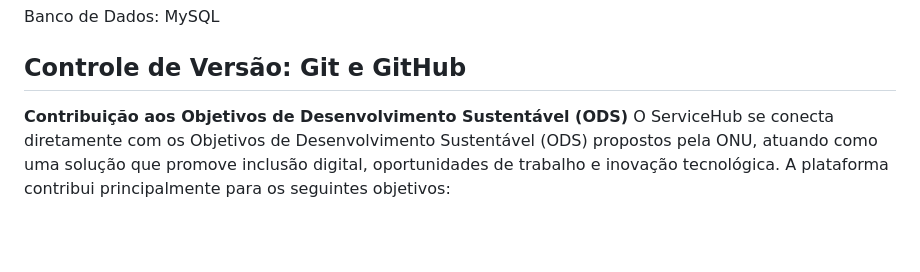
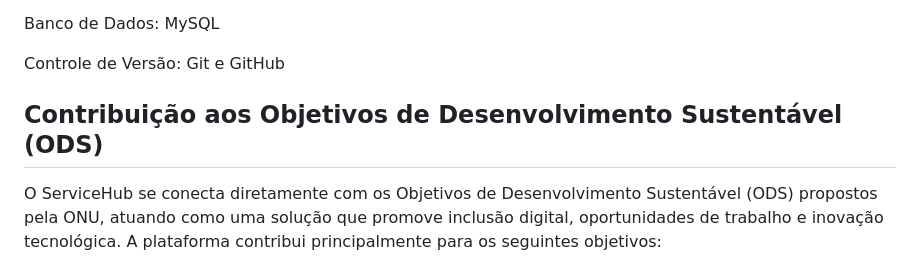
Before and after one commit to karizeviecelli/projeto_entra_21_2025, a Markdown page: documentacao.md, the part around the change. Rendered like a GitHub page; blank space fills up the shorter version.

```diff
--- a/documentacao.md
+++ b/documentacao.md
@@ -81,8 +81,9 @@ Banco de Dados: MySQL
 
 
 Controle de Versão: Git e GitHub
+
+**Contribuição aos Objetivos de Desenvolvimento Sustentável (ODS)**
 ---
-**Contribuição aos Objetivos de Desenvolvimento Sustentável (ODS)**
 O ServiceHub se conecta diretamente com os Objetivos de Desenvolvimento Sustentável (ODS) propostos pela ONU, atuando como uma solução que promove inclusão digital, oportunidades de trabalho e inovação tecnológica. A plataforma contribui principalmente para os seguintes objetivos:
 
 ODS 8 – Trabalho Decente e Crescimento Econômico:
```
